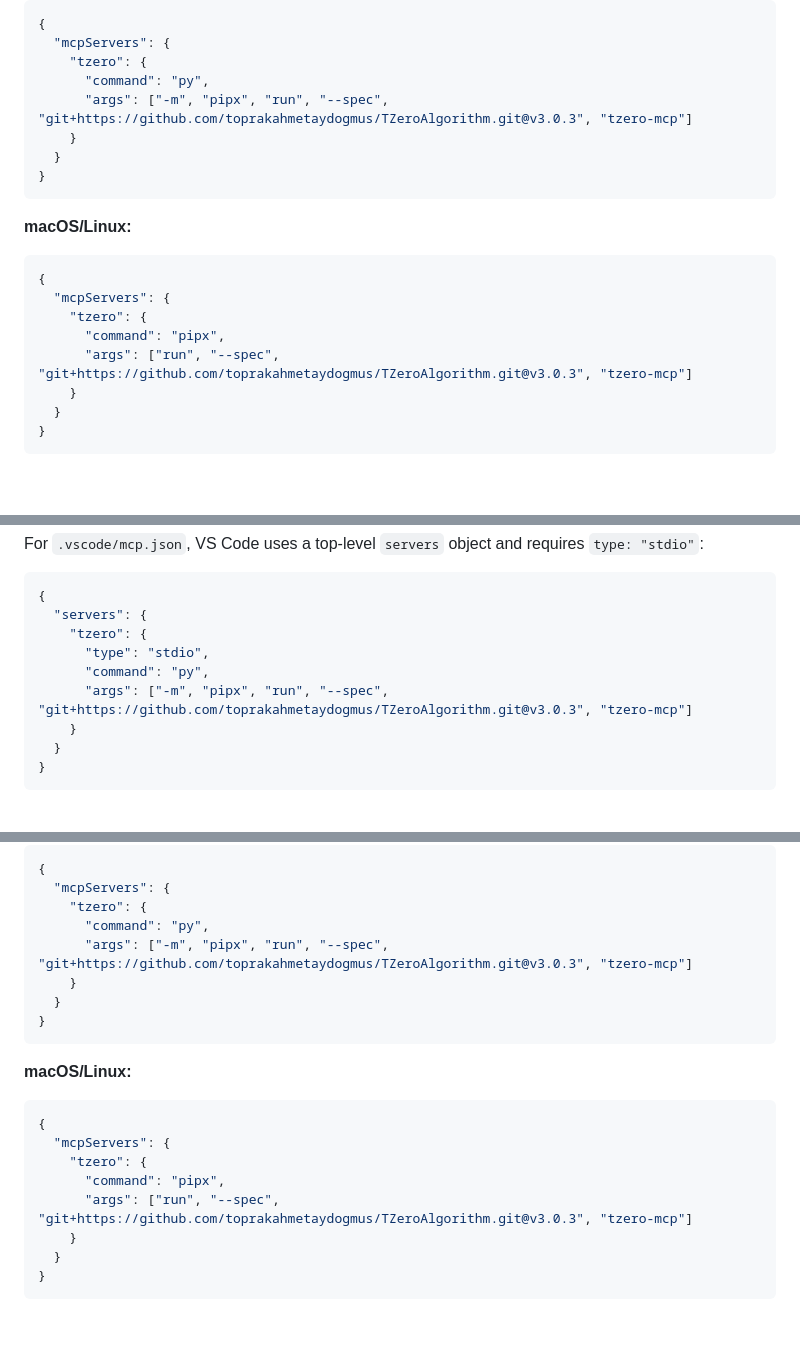
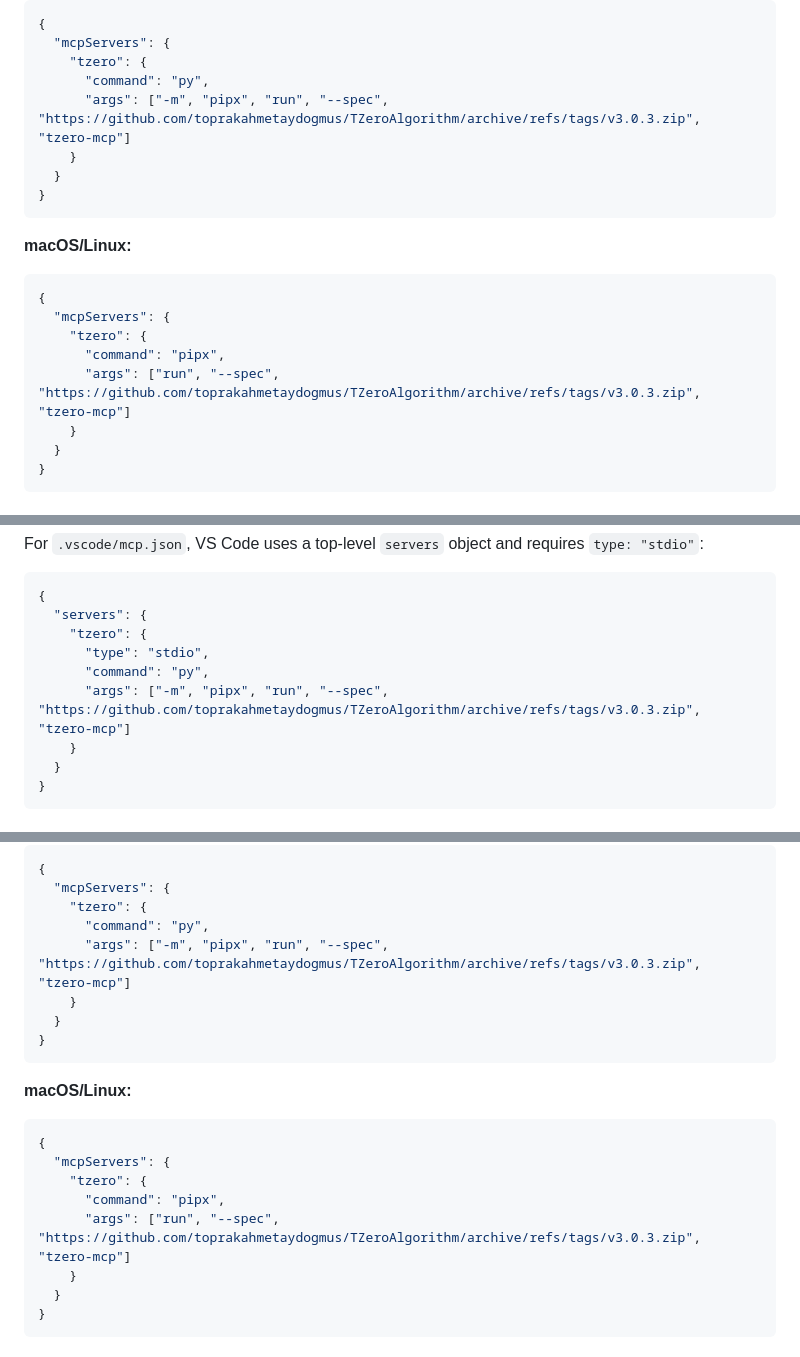
Before and after one commit to toprakahmetaydogmus/TZeroAlgorithm, a Markdown page: README.md, 3 parts joined by grey strips. Rendered like a GitHub page; blank space fills up the shorter version.

Commit message:
fix: Replace git+https with zip URL in MCP configs to prevent Git executable not found errors

```diff
--- a/README.md
+++ b/README.md
@@ -137,7 +137,7 @@ If Cursor does not open the installer, use **Settings → MCP → Add Custom MCP
   "mcpServers": {
     "tzero": {
       "command": "py",
-      "args": ["-m", "pipx", "run", "--spec", "git+https://github.com/toprakahmetaydogmus/TZeroAlgorithm.git@v3.0.3", "tzero-mcp"]
+      "args": ["-m", "pipx", "run", "--spec", "https://github.com/toprakahmetaydogmus/TZeroAlgorithm/archive/refs/tags/v3.0.3.zip", "tzero-mcp"]
     }
   }
 }
@@ -149,7 +149,7 @@ If Cursor does not open the installer, use **Settings → MCP → Add Custom MCP
   "mcpServers": {
     "tzero": {
       "command": "pipx",
-      "args": ["run", "--spec", "git+https://github.com/toprakahmetaydogmus/TZeroAlgorithm.git@v3.0.3", "tzero-mcp"]
+      "args": ["run", "--spec", "https://github.com/toprakahmetaydogmus/TZeroAlgorithm/archive/refs/tags/v3.0.3.zip", "tzero-mcp"]
     }
   }
 }
@@ -186,7 +186,7 @@ For `.vscode/mcp.json`, VS Code uses a top-level `servers` object and requires `
     "tzero": {
       "type": "stdio",
       "command": "py",
-      "args": ["-m", "pipx", "run", "--spec", "git+https://github.com/toprakahmetaydogmus/TZeroAlgorithm.git@v3.0.3", "tzero-mcp"]
+      "args": ["-m", "pipx", "run", "--spec", "https://github.com/toprakahmetaydogmus/TZeroAlgorithm/archive/refs/tags/v3.0.3.zip", "tzero-mcp"]
     }
   }
 }
@@ -601,7 +601,7 @@ Link açılmazsa **Settings → MCP → Add Custom MCP** bölümüne girip aşa
   "mcpServers": {
     "tzero": {
       "command": "py",
-      "args": ["-m", "pipx", "run", "--spec", "git+https://github.com/toprakahmetaydogmus/TZeroAlgorithm.git@v3.0.3", "tzero-mcp"]
+      "args": ["-m", "pipx", "run", "--spec", "https://github.com/toprakahmetaydogmus/TZeroAlgorithm/archive/refs/tags/v3.0.3.zip", "tzero-mcp"]
     }
   }
 }
@@ -613,7 +613,7 @@ Link açılmazsa **Settings → MCP → Add Custom MCP** bölümüne girip aşa
   "mcpServers": {
     "tzero": {
       "command": "pipx",
-      "args": ["run", "--spec", "git+https://github.com/toprakahmetaydogmus/TZeroAlgorithm.git@v3.0.3", "tzero-mcp"]
+      "args": ["run", "--spec", "https://github.com/toprakahmetaydogmus/TZeroAlgorithm/archive/refs/tags/v3.0.3.zip", "tzero-mcp"]
     }
   }
 }
```
